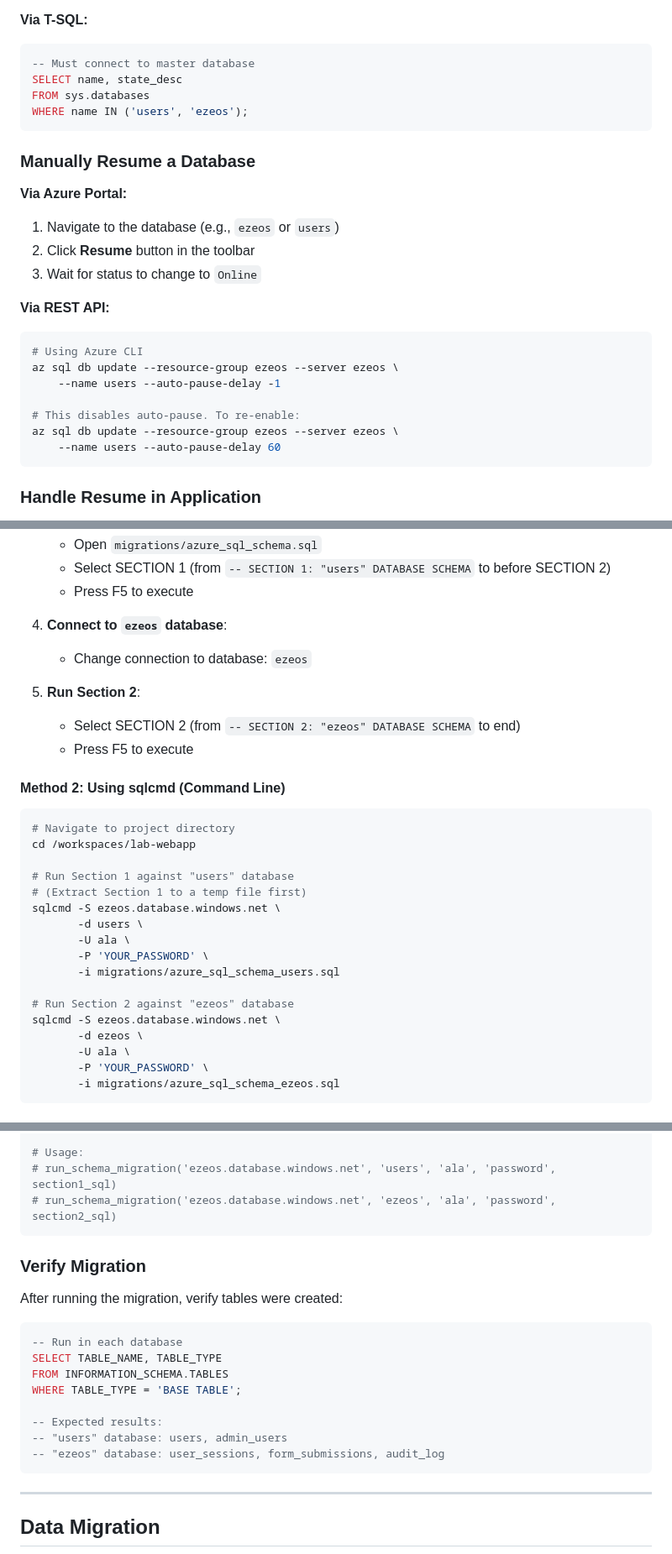
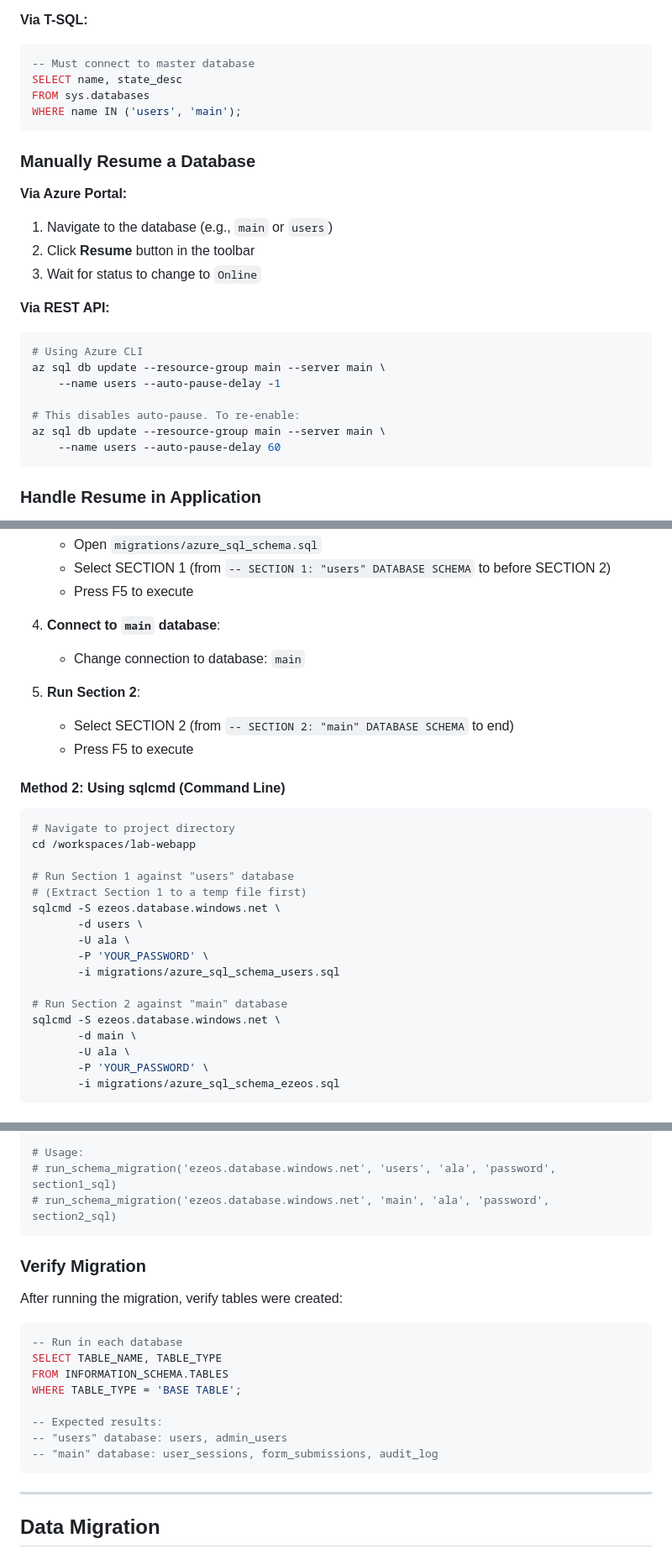
Before and after one commit to ala-ypmg/lab-webapp, a Markdown page: docs/azure_sql_setup.md, 3 parts joined by grey strips. Shown at 84% size. Rendered like a GitHub page.

Commit message:
Change database references from 'ezeos' to 'main'
Updated references from 'ezeos' to 'main' database throughout the document.

````diff
--- a/docs/azure_sql_setup.md
+++ b/docs/azure_sql_setup.md
@@ -194,24 +194,24 @@ Both databases use **serverless tier** with auto-pause enabled. When paused:
 -- Must connect to master database
 SELECT name, state_desc
 FROM sys.databases
-WHERE name IN ('users', 'ezeos');
+WHERE name IN ('users', 'main');
 ```
 
 ### Manually Resume a Database
 
 **Via Azure Portal:**
-1. Navigate to the database (e.g., `ezeos` or `users`)
+1. Navigate to the database (e.g., `main` or `users`)
 2. Click **Resume** button in the toolbar
 3. Wait for status to change to `Online`
 
 **Via REST API:**
 ```bash
 # Using Azure CLI
-az sql db update --resource-group ezeos --server ezeos \
+az sql db update --resource-group main --server main \
     --name users --auto-pause-delay -1
 
 # This disables auto-pause. To re-enable:
-az sql db update --resource-group ezeos --server ezeos \
+az sql db update --resource-group main --server main \
     --name users --auto-pause-delay 60
 ```
 
@@ -274,11 +274,11 @@ The script contains two sections that must be run against different databases:
    - Select SECTION 1 (from `-- SECTION 1: "users" DATABASE SCHEMA` to before SECTION 2)
    - Press F5 to execute
 
-4. **Connect to `ezeos` database**:
-   - Change connection to database: `ezeos`
+4. **Connect to `main` database**:
+   - Change connection to database: `main`
 
 5. **Run Section 2**:
-   - Select SECTION 2 (from `-- SECTION 2: "ezeos" DATABASE SCHEMA` to end)
+   - Select SECTION 2 (from `-- SECTION 2: "main" DATABASE SCHEMA` to end)
    - Press F5 to execute
 
 #### Method 2: Using sqlcmd (Command Line)
@@ -295,9 +295,9 @@ sqlcmd -S ezeos.database.windows.net \
        -P 'YOUR_PASSWORD' \
        -i migrations/azure_sql_schema_users.sql
 
-# Run Section 2 against "ezeos" database
+# Run Section 2 against "main" database
 sqlcmd -S ezeos.database.windows.net \
-       -d ezeos \
+       -d main \
        -U ala \
        -P 'YOUR_PASSWORD' \
        -i migrations/azure_sql_schema_ezeos.sql
@@ -335,7 +335,7 @@ def run_schema_migration(server, database, username, password, script_section):
 
 # Usage:
 # run_schema_migration('ezeos.database.windows.net', 'users', 'ala', 'password', section1_sql)
-# run_schema_migration('ezeos.database.windows.net', 'ezeos', 'ala', 'password', section2_sql)
+# run_schema_migration('ezeos.database.windows.net', 'main', 'ala', 'password', section2_sql)
 ```
 
 ### Verify Migration
@@ -350,7 +350,7 @@ WHERE TABLE_TYPE = 'BASE TABLE';
 
 -- Expected results:
 -- "users" database: users, admin_users
--- "ezeos" database: user_sessions, form_submissions, audit_log
+-- "main" database: user_sessions, form_submissions, audit_log
 ```
 
 ---
````
Also changed, not shown: other parts of docs/azure_sql_setup.md (+18 -18 lines).
